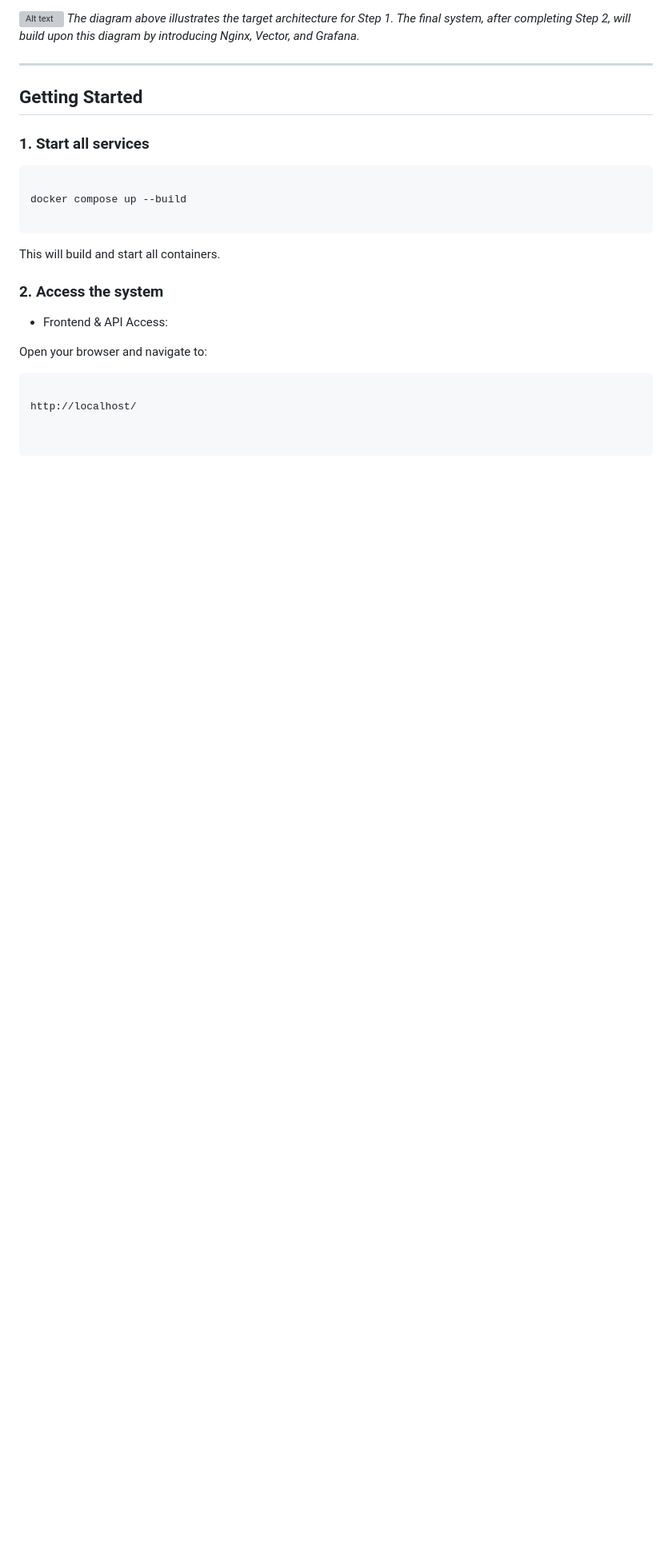
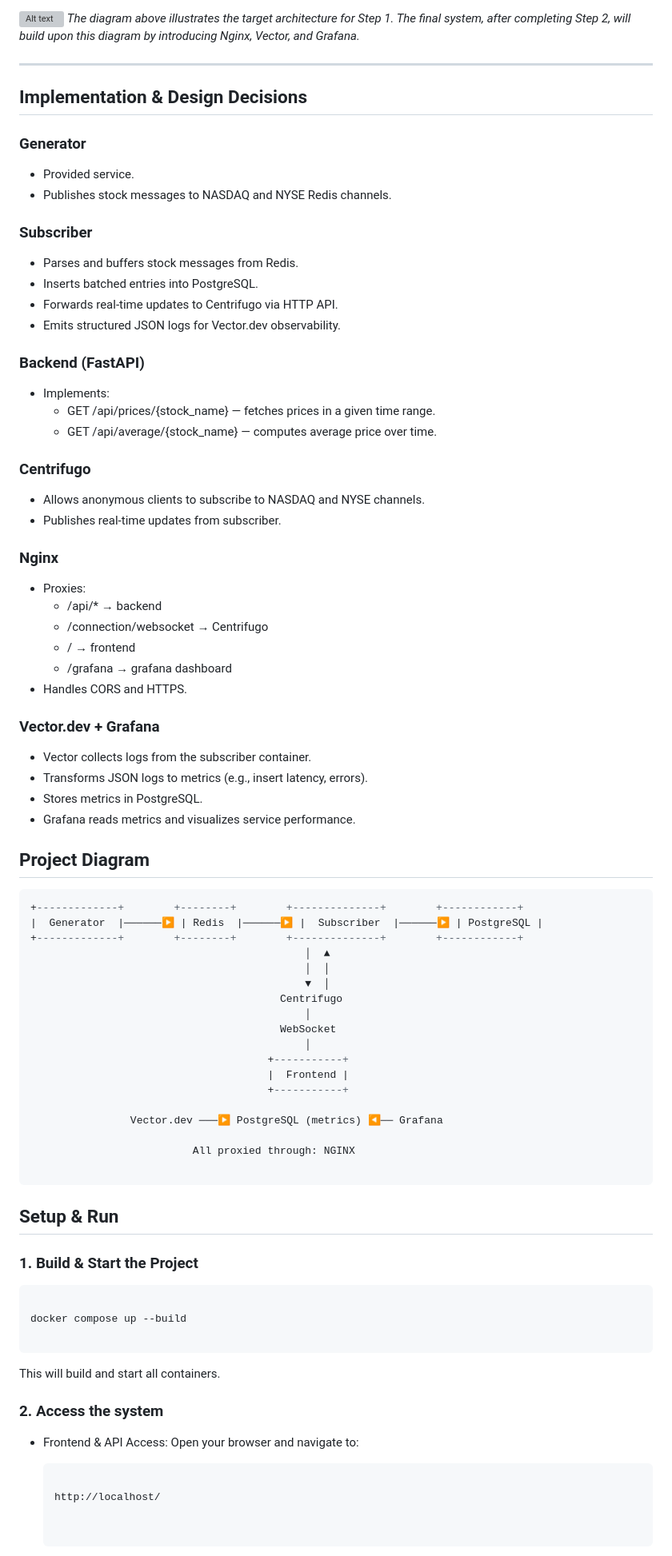
Before and after one commit to ecesatilmis/task, a Markdown page: task/README.md, the part around one of its changes. Shown at 80% size. Drawn GitHub-style; blank space fills up the shorter version; grey boxes are pictures that could not be loaded.

````diff
--- a/task/README.md
+++ b/task/README.md
@@ -24,9 +26,73 @@ _The diagram above illustrates the target architecture for Step 1. The final sys
 
 ---
 
-## Getting Started
+## Implementation & Design Decisions
 
-### 1. Start all services
+### Generator
+
+- Provided service.
+- Publishes stock messages to NASDAQ and NYSE Redis channels.
+
+### Subscriber
+
+- Parses and buffers stock messages from Redis.
+- Inserts batched entries into PostgreSQL.
+- Forwards real-time updates to Centrifugo via HTTP API.
+- Emits structured JSON logs for Vector.dev observability.
+
+### Backend (FastAPI)
+
+- Implements:
+  - GET /api/prices/{stock_name} — fetches prices in a given time range.
+  - GET /api/average/{stock_name} — computes average price over time.
+
+### Centrifugo
+
+- Allows anonymous clients to subscribe to NASDAQ and NYSE channels.
+- Publishes real-time updates from subscriber.
+
+### Nginx
+
+- Proxies:
+  - /api/* → backend
+  - /connection/websocket → Centrifugo
+  - / → frontend
+  - /grafana  → grafana dashboard
+- Handles CORS and HTTPS.
+
+### Vector.dev + Grafana
+
+- Vector collects logs from the subscriber container.
+- Transforms JSON logs to metrics (e.g., insert latency, errors).
+- Stores metrics in PostgreSQL.
+- Grafana reads metrics and visualizes service performance.
+
+## Project Diagram
+
+  ```sql
+  +-------------+        +--------+        +--------------+        +------------+
+  |  Generator  |──────▶ | Redis  |──────▶ |  Subscriber  |──────▶ | PostgreSQL |
+  +-------------+        +--------+        +--------------+        +------------+
+                                              │  ▲
+                                              │  │
+                                              ▼  │
+                                          Centrifugo
+                                              │
+                                          WebSocket
+                                              │
+                                        +-----------+
+                                        |  Frontend |
+                                        +-----------+
+
+                  Vector.dev ───▶ PostgreSQL (metrics) ◀── Grafana
+
+                            All proxied through: NGINX
+
+  ```
+
+## Setup & Run
+
+### 1. Build & Start the Project
 
 ```
 
@@ -39,14 +105,13 @@ This will build and start all containers.
 ### 2. Access the system
 
 - Frontend & API Access:
+  Open your browser and navigate to:
 
-Open your browser and navigate to:
+  ```arduino
 
-```arduino
-
-http://localhost/
+  http://localhost/
 
 
-```
+  ```
 
 - Grafana Dashboard for Metrics Visualization:
````
Also changed, not shown: other parts of task/README.md (+35 -29 lines).
